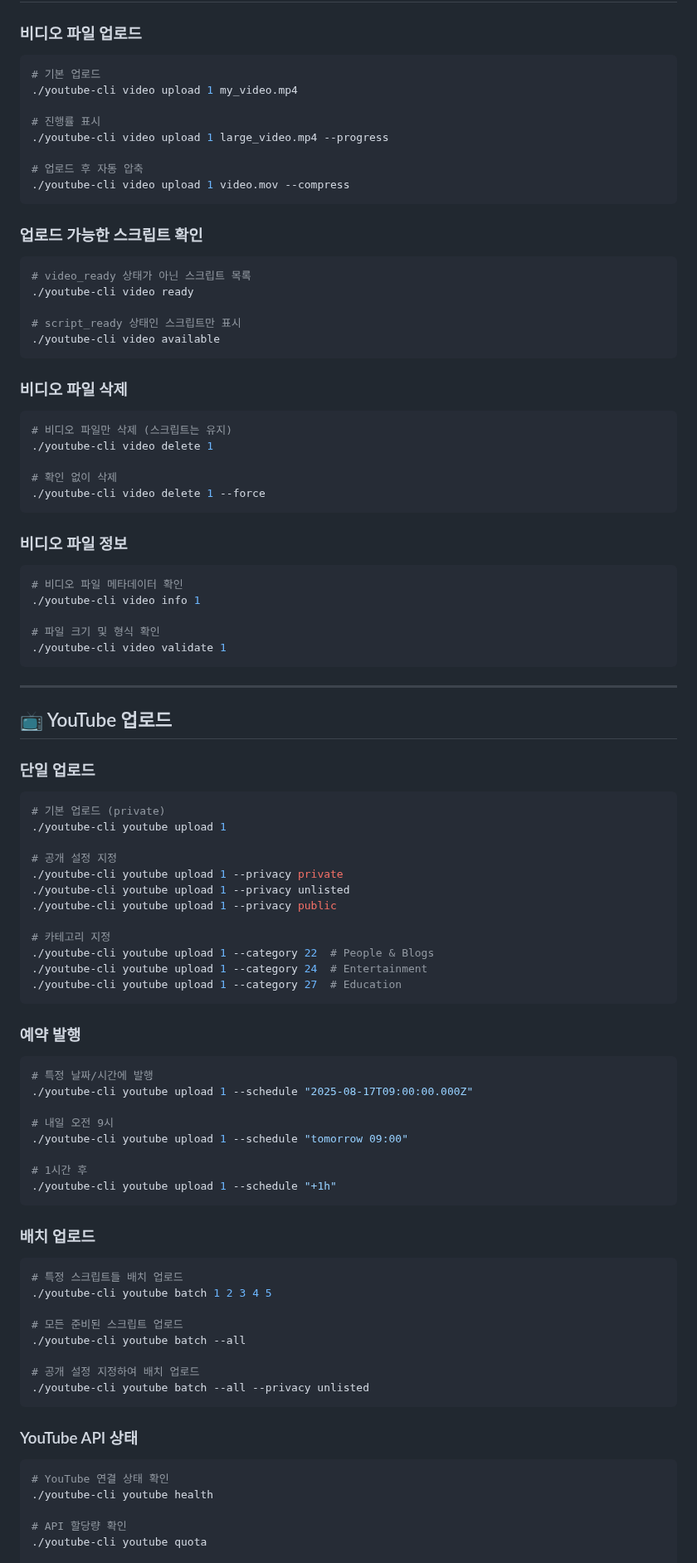
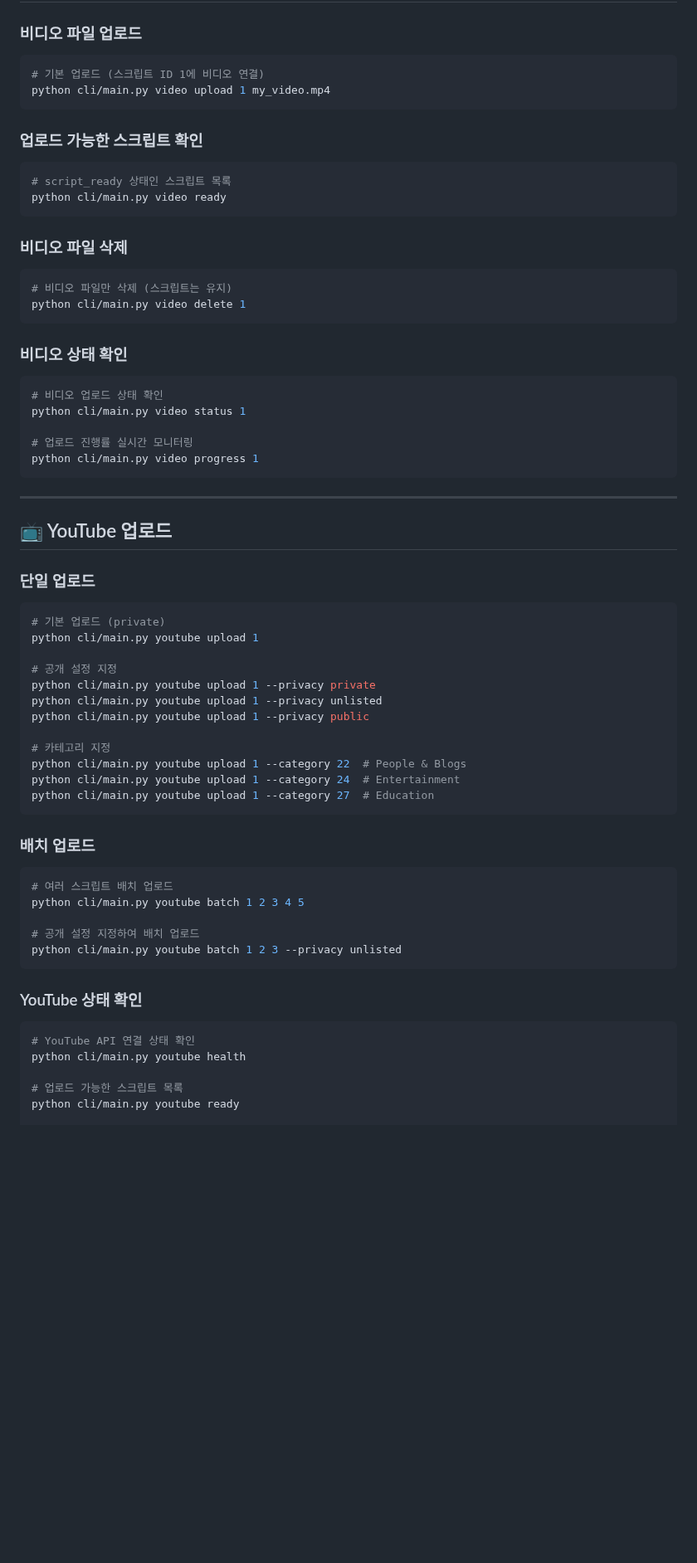
Before and after one commit to Ragtimelab/youtube-upload-automation, a Markdown page: docs/CLI_USAGE.md, the part around one of its changes. Shown at 83% size. GitHub-like rendering; blank space fills up the shorter version.

````diff
--- a/docs/CLI_USAGE.md
+++ b/docs/CLI_USAGE.md
@@ -162,41 +161,29 @@ chmod +x youtube-cli
 
 ### 비디오 파일 업로드
 ```bash
-# 기본 업로드
-./youtube-cli video upload 1 my_video.mp4
-
-# 진행률 표시
-./youtube-cli video upload 1 large_video.mp4 --progress
-
-# 업로드 후 자동 압축
-./youtube-cli video upload 1 video.mov --compress
+# 기본 업로드 (스크립트 ID 1에 비디오 연결)
+python cli/main.py video upload 1 my_video.mp4
 ```
 
 ### 업로드 가능한 스크립트 확인
 ```bash
-# video_ready 상태가 아닌 스크립트 목록
-./youtube-cli video ready
-
-# script_ready 상태인 스크립트만 표시
-./youtube-cli video available
+# script_ready 상태인 스크립트 목록
+python cli/main.py video ready
 ```
 
 ### 비디오 파일 삭제
 ```bash
 # 비디오 파일만 삭제 (스크립트는 유지)
-./youtube-cli video delete 1
-
-# 확인 없이 삭제
-./youtube-cli video delete 1 --force
+python cli/main.py video delete 1
 ```
 
-### 비디오 파일 정보
+### 비디오 상태 확인
 ```bash
-# 비디오 파일 메타데이터 확인
-./youtube-cli video info 1
+# 비디오 업로드 상태 확인
+python cli/main.py video status 1
 
-# 파일 크기 및 형식 확인
-./youtube-cli video validate 1
+# 업로드 진행률 실시간 모니터링
+python cli/main.py video progress 1
 ```
 
 ---
@@ -206,48 +193,33 @@ chmod +x youtube-cli
 ### 단일 업로드
 ```bash
 # 기본 업로드 (private)
-./youtube-cli youtube upload 1
+python cli/main.py youtube upload 1
 
 # 공개 설정 지정
-./youtube-cli youtube upload 1 --privacy private
-./youtube-cli youtube upload 1 --privacy unlisted
-./youtube-cli youtube upload 1 --privacy public
+python cli/main.py youtube upload 1 --privacy private
+python cli/main.py youtube upload 1 --privacy unlisted
+python cli/main.py youtube upload 1 --privacy public
 
 # 카테고리 지정
-./youtube-cli youtube upload 1 --category 22  # People & Blogs
-./youtube-cli youtube upload 1 --category 24  # Entertainment
-./youtube-cli youtube upload 1 --category 27  # Education
-```
-
-### 예약 발행
-```bash
-# 특정 날짜/시간에 발행
-./youtube-cli youtube upload 1 --schedule "2025-08-17T09:00:00.000Z"
-
-# 내일 오전 9시
-./youtube-cli youtube upload 1 --schedule "tomorrow 09:00"
-
-# 1시간 후
-./youtube-cli youtube upload 1 --schedule "+1h"
+python cli/main.py youtube upload 1 --category 22  # People & Blogs
+python cli/main.py youtube upload 1 --category 24  # Entertainment
+python cli/main.py youtube upload 1 --category 27  # Education
 ```
 
 ### 배치 업로드
 ```bash
-# 특정 스크립트들 배치 업로드
-./youtube-cli youtube batch 1 2 3 4 5
-
-# 모든 준비된 스크립트 업로드
-./youtube-cli youtube batch --all
+# 여러 스크립트 배치 업로드
+python cli/main.py youtube batch 1 2 3 4 5
 
 # 공개 설정 지정하여 배치 업로드
-./youtube-cli youtube batch --all --privacy unlisted
+python cli/main.py youtube batch 1 2 3 --privacy unlisted
 ```
 
-### YouTube API 상태
+### YouTube 상태 확인
 ```bash
-# YouTube 연결 상태 확인
-./youtube-cli youtube health
+# YouTube API 연결 상태 확인
+python cli/main.py youtube health
 
-# API 할당량 확인
-./youtube-cli youtube quota
+# 업로드 가능한 스크립트 목록
+python cli/main.py youtube ready
 
````
Also changed, not shown: other parts of docs/CLI_USAGE.md (+133 -299 lines), prompt.md (added).
